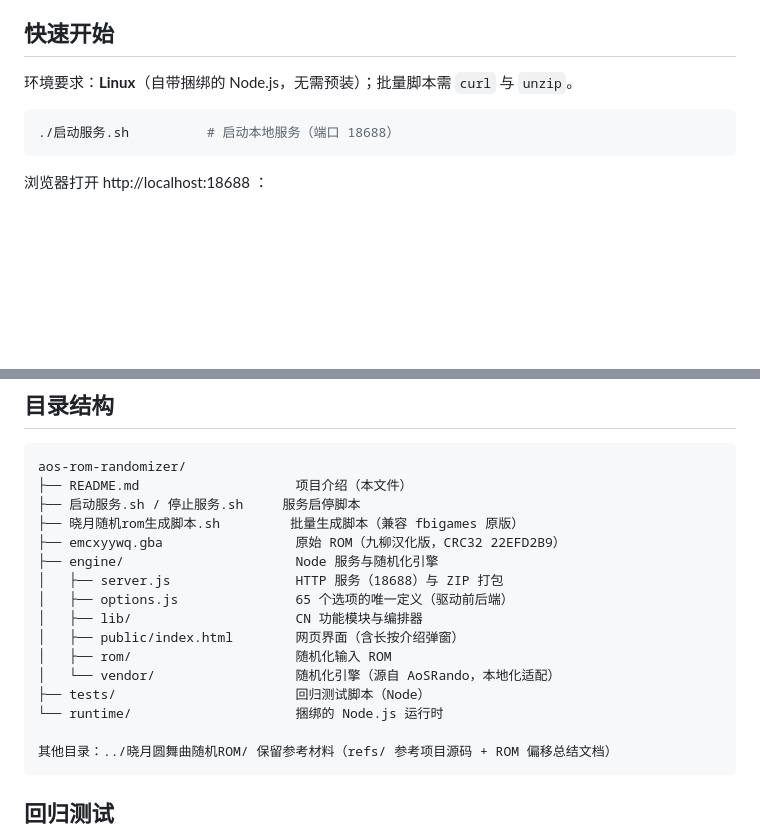
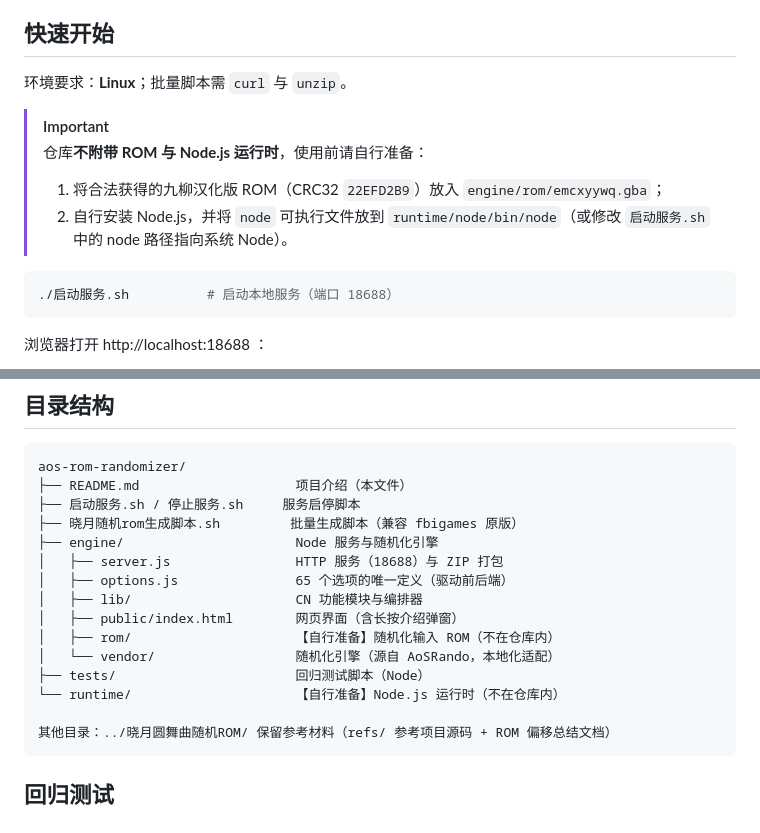
Before and after one commit to yhys233/aos-rom-randomizer, a Markdown page: README.md, 2 parts joined by grey strips. Drawn GitHub-style; blank space fills up the shorter version.

Commit message:
docs: 声明 ROM 与 Node 运行时需自行准备

````diff
--- a/README.md
+++ b/README.md
@@ -26,7 +26,12 @@
 
 ## 快速开始
 
-环境要求：**Linux**（自带捆绑的 Node.js，无需预装）；批量脚本需 `curl` 与 `unzip`。
+环境要求：**Linux**；批量脚本需 `curl` 与 `unzip`。
+
+> [!IMPORTANT]
+> 仓库**不附带 ROM 与 Node.js 运行时**，使用前请自行准备：
+> 1. 将合法获得的九柳汉化版 ROM（CRC32 `22EFD2B9`）放入 `engine/rom/emcxyywq.gba`；
+> 2. 自行安装 Node.js，并将 `node` 可执行文件放到 `runtime/node/bin/node`（或修改 `启动服务.sh` 中的 node 路径指向系统 Node）。
 
 ```bash
 ./启动服务.sh          # 启动本地服务（端口 18688）
@@ -115,16 +120,15 @@ aos-rom-randomizer/
 ├── README.md                    项目介绍（本文件）
 ├── 启动服务.sh / 停止服务.sh     服务启停脚本
 ├── 晓月随机rom生成脚本.sh         批量生成脚本（兼容 fbigames 原版）
-├── emcxyywq.gba                 原始 ROM（九柳汉化版，CRC32 22EFD2B9）
 ├── engine/                      Node 服务与随机化引擎
 │   ├── server.js                HTTP 服务（18688）与 ZIP 打包
 │   ├── options.js               65 个选项的唯一定义（驱动前后端）
 │   ├── lib/                     CN 功能模块与编排器
 │   ├── public/index.html        网页界面（含长按介绍弹窗）
-│   ├── rom/                     随机化输入 ROM
+│   ├── rom/                     【自行准备】随机化输入 ROM（不在仓库内）
 │   └── vendor/                  随机化引擎（源自 AoSRando，本地化适配）
 ├── tests/                       回归测试脚本（Node）
-└── runtime/                     捆绑的 Node.js 运行时
+└── runtime/                     【自行准备】Node.js 运行时（不在仓库内）
 
 其他目录：../晓月圆舞曲随机ROM/ 保留参考材料（refs/ 参考项目源码 + ROM 偏移总结文档）
 ```
````
